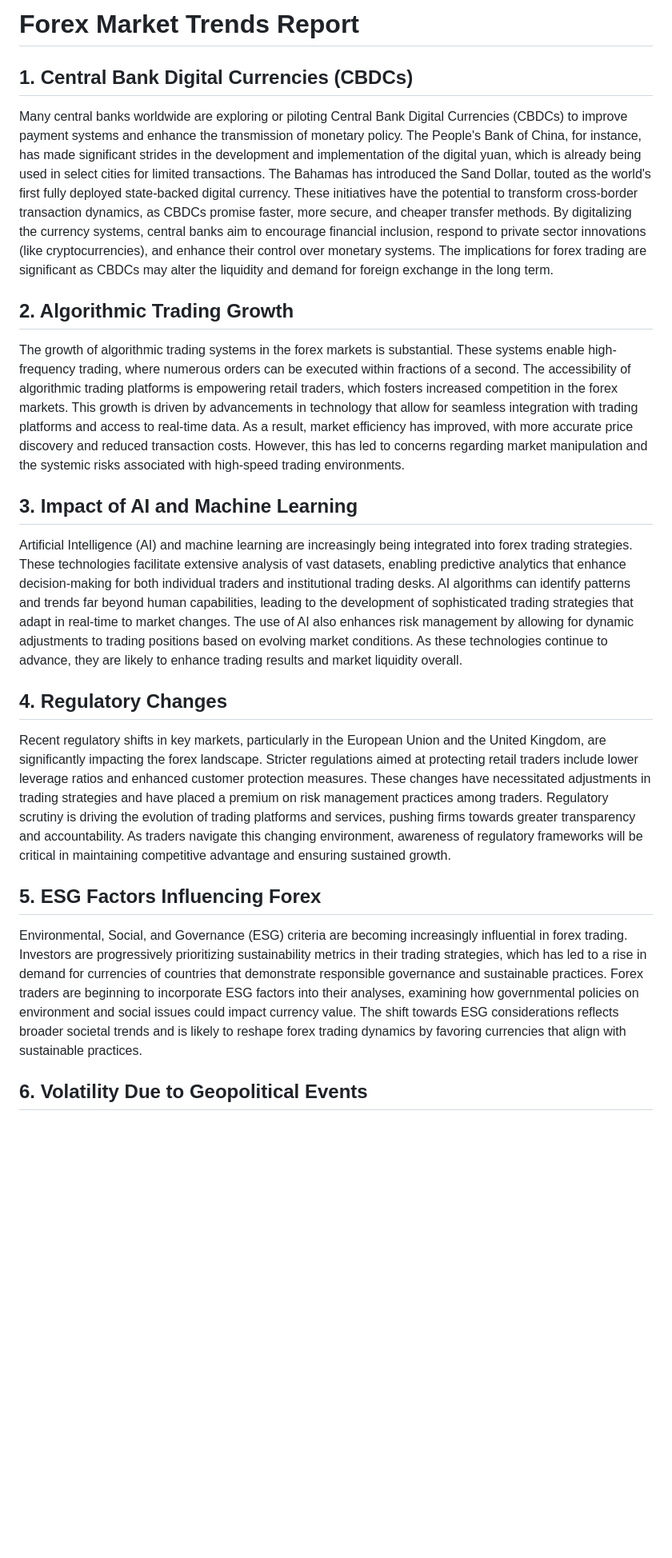
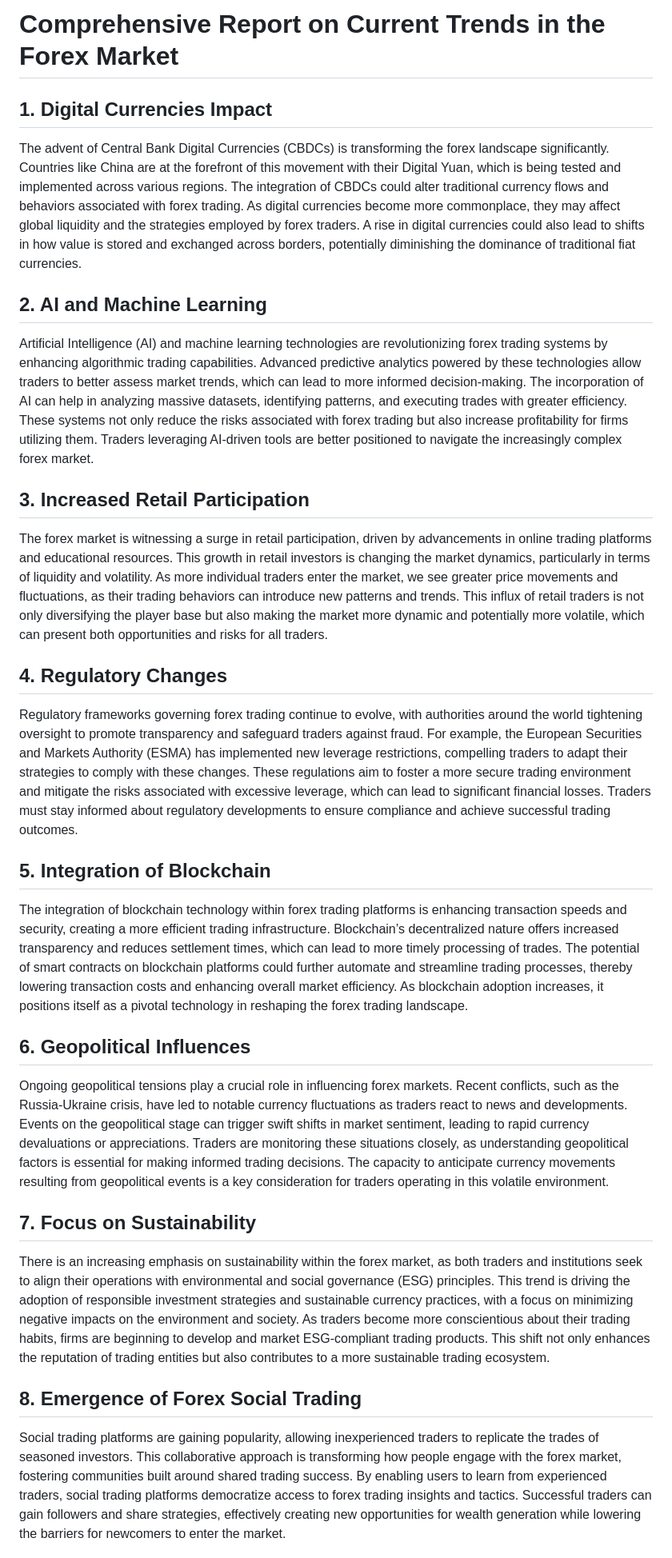
Before and after one commit to paulchworks/agentic, a Markdown page: src/latest_ai_development/report.md, the part around one of its changes. Shown at 80% size. Rendered like a GitHub page; blank space fills up the shorter version.

```diff
--- a/src/latest_ai_development/report.md
+++ b/src/latest_ai_development/report.md
@@ -1,24 +1,26 @@
-# Forex Market Trends Report
+# Comprehensive Report on Current Trends in the Forex Market
 
-## 1. Central Bank Digital Currencies (CBDCs)
+## 1. Digital Currencies Impact
+The advent of Central Bank Digital Currencies (CBDCs) is transforming the forex landscape significantly. Countries like China are at the forefront of this movement with their Digital Yuan, which is being tested and implemented across various regions. The integration of CBDCs could alter traditional currency flows and behaviors associated with forex trading. As digital currencies become more commonplace, they may affect global liquidity and the strategies employed by forex traders. A rise in digital currencies could also lead to shifts in how value is stored and exchanged across borders, potentially diminishing the dominance of traditional fiat currencies.
 
-Many central banks worldwide are exploring or piloting Central Bank Digital Currencies (CBDCs) to improve payment systems and enhance the transmission of monetary policy. The People's Bank of China, for instance, has made significant strides in the development and implementation of the digital yuan, which is already being used in select cities for limited transactions. The Bahamas has introduced the Sand Dollar, touted as the world's first fully deployed state-backed digital currency. These initiatives have the potential to transform cross-border transaction dynamics, as CBDCs promise faster, more secure, and cheaper transfer methods. By digitalizing the currency systems, central banks aim to encourage financial inclusion, respond to private sector innovations (like cryptocurrencies), and enhance their control over monetary systems. The implications for forex trading are significant as CBDCs may alter the liquidity and demand for foreign exchange in the long term.
+## 2. AI and Machine Learning
+Artificial Intelligence (AI) and machine learning technologies are revolutionizing forex trading systems by enhancing algorithmic trading capabilities. Advanced predictive analytics powered by these technologies allow traders to better assess market trends, which can lead to more informed decision-making. The incorporation of AI can help in analyzing massive datasets, identifying patterns, and executing trades with greater efficiency. These systems not only reduce the risks associated with forex trading but also increase profitability for firms utilizing them. Traders leveraging AI-driven tools are better positioned to navigate the increasingly complex forex market.
 
-## 2. Algorithmic Trading Growth
-
-The growth of algorithmic trading systems in the forex markets is substantial. These systems enable high-frequency trading, where numerous orders can be executed within fractions of a second. The accessibility of algorithmic trading platforms is empowering retail traders, which fosters increased competition in the forex markets. This growth is driven by advancements in technology that allow for seamless integration with trading platforms and access to real-time data. As a result, market efficiency has improved, with more accurate price discovery and reduced transaction costs. However, this has led to concerns regarding market manipulation and the systemic risks associated with high-speed trading environments.
-
-## 3. Impact of AI and Machine Learning
-
-Artificial Intelligence (AI) and machine learning are increasingly being integrated into forex trading strategies. These technologies facilitate extensive analysis of vast datasets, enabling predictive analytics that enhance decision-making for both individual traders and institutional trading desks. AI algorithms can identify patterns and trends far beyond human capabilities, leading to the development of sophisticated trading strategies that adapt in real-time to market changes. The use of AI also enhances risk management by allowing for dynamic adjustments to trading positions based on evolving market conditions. As these technologies continue to advance, they are likely to enhance trading results and market liquidity overall.
+## 3. Increased Retail Participation
+The forex market is witnessing a surge in retail participation, driven by advancements in online trading platforms and educational resources. This growth in retail investors is changing the market dynamics, particularly in terms of liquidity and volatility. As more individual traders enter the market, we see greater price movements and fluctuations, as their trading behaviors can introduce new patterns and trends. This influx of retail traders is not only diversifying the player base but also making the market more dynamic and potentially more volatile, which can present both opportunities and risks for all traders.
 
 ## 4. Regulatory Changes
+Regulatory frameworks governing forex trading continue to evolve, with authorities around the world tightening oversight to promote transparency and safeguard traders against fraud. For example, the European Securities and Markets Authority (ESMA) has implemented new leverage restrictions, compelling traders to adapt their strategies to comply with these changes. These regulations aim to foster a more secure trading environment and mitigate the risks associated with excessive leverage, which can lead to significant financial losses. Traders must stay informed about regulatory developments to ensure compliance and achieve successful trading outcomes.
 
-Recent regulatory shifts in key markets, particularly in the European Union and the United Kingdom, are significantly impacting the forex landscape. Stricter regulations aimed at protecting retail traders include lower leverage ratios and enhanced customer protection measures. These changes have necessitated adjustments in trading strategies and have placed a premium on risk management practices among traders. Regulatory scrutiny is driving the evolution of trading platforms and services, pushing firms towards greater transparency and accountability. As traders navigate this changing environment, awareness of regulatory frameworks will be critical in maintaining competitive advantage and ensuring sustained growth.
+## 5. Integration of Blockchain
+The integration of blockchain technology within forex trading platforms is enhancing transaction speeds and security, creating a more efficient trading infrastructure. Blockchain’s decentralized nature offers increased transparency and reduces settlement times, which can lead to more timely processing of trades. The potential of smart contracts on blockchain platforms could further automate and streamline trading processes, thereby lowering transaction costs and enhancing overall market efficiency. As blockchain adoption increases, it positions itself as a pivotal technology in reshaping the forex trading landscape.
 
-## 5. ESG Factors Influencing Forex
+## 6. Geopolitical Influences
+Ongoing geopolitical tensions play a crucial role in influencing forex markets. Recent conflicts, such as the Russia-Ukraine crisis, have led to notable currency fluctuations as traders react to news and developments. Events on the geopolitical stage can trigger swift shifts in market sentiment, leading to rapid currency devaluations or appreciations. Traders are monitoring these situations closely, as understanding geopolitical factors is essential for making informed trading decisions. The capacity to anticipate currency movements resulting from geopolitical events is a key consideration for traders operating in this volatile environment.
 
-Environmental, Social, and Governance (ESG) criteria are becoming increasingly influential in forex trading. Investors are progressively prioritizing sustainability metrics in their trading strategies, which has led to a rise in demand for currencies of countries that demonstrate responsible governance and sustainable practices. Forex traders are beginning to incorporate ESG factors into their analyses, examining how governmental policies on environment and social issues could impact currency value. The shift towards ESG considerations reflects broader societal trends and is likely to reshape forex trading dynamics by favoring currencies that align with sustainable practices.
+## 7. Focus on Sustainability
+There is an increasing emphasis on sustainability within the forex market, as both traders and institutions seek to align their operations with environmental and social governance (ESG) principles. This trend is driving the adoption of responsible investment strategies and sustainable currency practices, with a focus on minimizing negative impacts on the environment and society. As traders become more conscientious about their trading habits, firms are beginning to develop and market ESG-compliant trading products. This shift not only enhances the reputation of trading entities but also contributes to a more sustainable trading ecosystem.
 
-## 6. Volatility Due to Geopolitical Events
+## 8. Emergence of Forex Social Trading
+Social trading platforms are gaining popularity, allowing inexperienced traders to replicate the trades of seasoned investors. This collaborative approach is transforming how people engage with the forex market, fostering communities built around shared trading success. By enabling users to learn from experienced traders, social trading platforms democratize access to forex trading insights and tactics. Successful traders can gain followers and share strategies, effectively creating new opportunities for wealth generation while lowering the barriers for newcomers to enter the market.
 
```
Also changed, not shown: other parts of src/latest_ai_development/report.md (+5 -17 lines).
